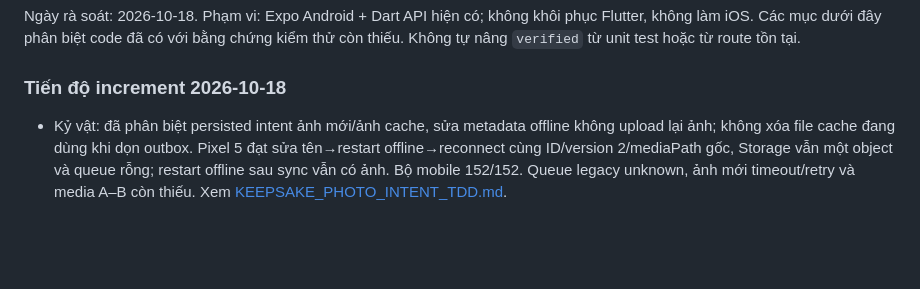
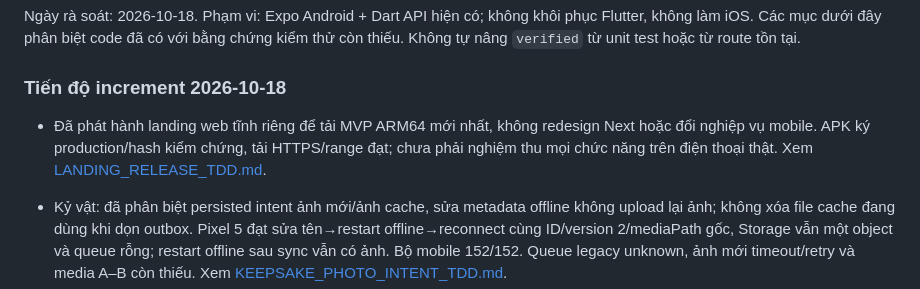
Before and after one commit to SonNPXSE183201/EXE201_PicKet, a Markdown page: docs/migration/APP_COMPLETION_PLAN.md, the part around the change. GitHub-like rendering; blank space fills up the shorter version.

Commit message:
docs(roadmap): link the signed Android MVP launch
Distinguish public APK availability from the outstanding real-device and advanced synchronization acceptance work.

Validation: 8 landing contracts, 100% release-policy coverage, signed ARM64 build, browser visual/no-JavaScript checks and live HTTPS download checksum.
File: docs/migration/APP_COMPLETION_PLAN.md

```diff
--- a/docs/migration/APP_COMPLETION_PLAN.md
+++ b/docs/migration/APP_COMPLETION_PLAN.md
@@ -4,6 +4,7 @@ Ngày rà soát: 2026-10-18. Phạm vi: Expo Android + Dart API hiện có; khô
 
 ### Tiến độ increment 2026-10-18
 
+- Đã phát hành landing web tĩnh riêng để tải MVP ARM64 mới nhất, không redesign Next hoặc đổi nghiệp vụ mobile. APK ký production/hash kiểm chứng, tải HTTPS/range đạt; chưa phải nghiệm thu mọi chức năng trên điện thoại thật. Xem [LANDING_RELEASE_TDD.md](LANDING_RELEASE_TDD.md).
 - Kỷ vật: đã phân biệt persisted intent ảnh mới/ảnh cache, sửa metadata offline không upload lại ảnh; không xóa file cache đang dùng khi dọn outbox. Pixel 5 đạt sửa tên→restart offline→reconnect cùng ID/version 2/mediaPath gốc, Storage vẫn một object và queue rỗng; restart offline sau sync vẫn có ảnh. Bộ mobile 152/152. Queue legacy unknown, ảnh mới timeout/retry và media A–B còn thiếu. Xem [KEEPSAKE_PHOTO_INTENT_TDD.md](KEEPSAKE_PHOTO_INTENT_TDD.md).
 - Kỷ vật: sửa cache write failure làm mất fresh remote/hiện snapshot cũ, cache-read failure che outbox; 148/148 test. Pixel 5 đạt ảnh cloud→restart offline và sửa metadata offline→restart→reconnect cùng ID/version 2. Phát hiện replay chỉ sửa tên vẫn upload ảnh mới, để ảnh cũ trên Storage; chưa nghiệm thu một ảnh/media A–B. Xem [KEEPSAKE_CACHE_FAILURE_TDD.md](KEEPSAKE_CACHE_FAILURE_TDD.md).
 - Đã sửa bootstrap phiên offline: SDK refresh lỗi mạng/null hoặc chờ quá 8 giây có thể đọc lại phiên SecureStore hiện hữu để dùng cache đúng owner; auth event/sign-out hủy bootstrap cũ. Pixel 5 đạt cold-start offline với client clock +2 giờ, tạo 321 ₫→khôi phục giờ/reconnect→chỉ một bản ghi và queue rỗng. Bộ mobile 144/144; natural expiry/refresh revoke server chưa nghiệm thu. Xem [OFFLINE_SESSION_RECOVERY_TDD.md](OFFLINE_SESSION_RECOVERY_TDD.md).
```
